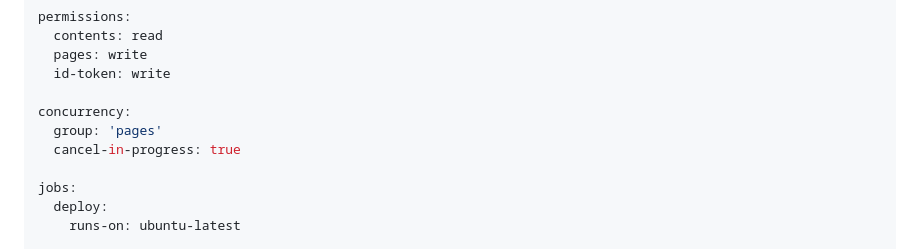
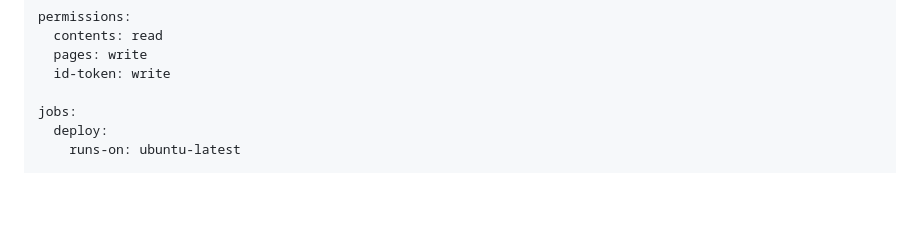
Before and after one commit to inspiritum/frontend-github-deploy, a Markdown page: MANUAL.md, the part around the change. Rendered like a GitHub page; blank space fills up the shorter version.

Commit message:
docs: update manual

```diff
--- a/MANUAL.md
+++ b/MANUAL.md
@@ -92,10 +92,6 @@ permissions:
   pages: write
   id-token: write
 
-concurrency:
-  group: 'pages'
-  cancel-in-progress: true
-
 jobs:
   deploy:
     runs-on: ubuntu-latest
```
